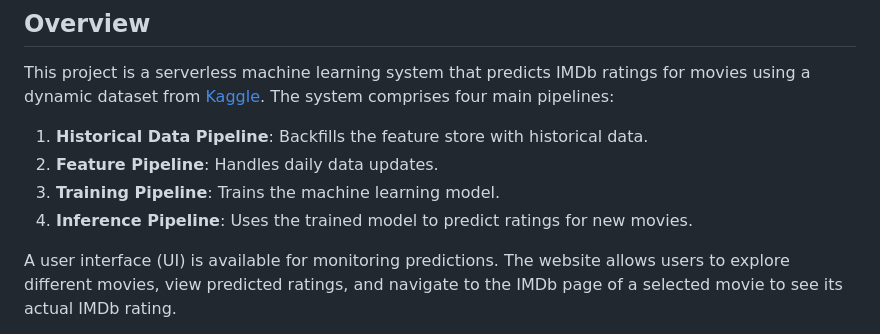
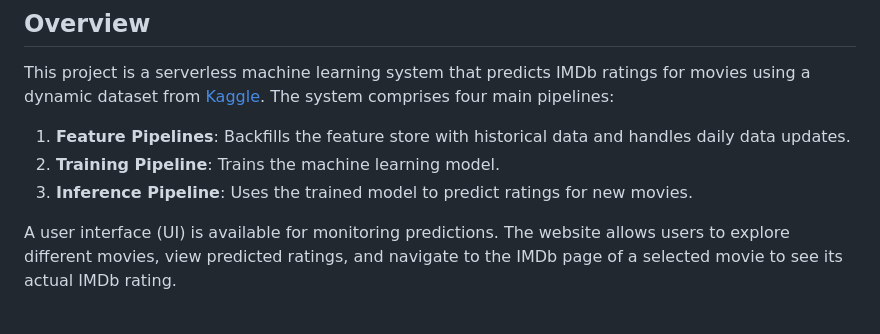
Before and after one commit to MartinEBravo/movie-rating-predictor-service, a Markdown page: README.md, the part around the change. Drawn GitHub-style.

Commit message:
Updated pipelines information

```diff
--- a/README.md
+++ b/README.md
@@ -21,10 +21,9 @@ This makes it easy to deploy and test machine learning pipelines in a **scalable
 
 This project is a serverless machine learning system that predicts IMDb ratings for movies using a dynamic dataset from [Kaggle](https://www.kaggle.com/datasets/alanvourch/tmdb-movies-daily-updates/data). The system comprises four main pipelines:
 
-1. **Historical Data Pipeline**: Backfills the feature store with historical data.
-2. **Feature Pipeline**: Handles daily data updates.
-3. **Training Pipeline**: Trains the machine learning model.
-4. **Inference Pipeline**: Uses the trained model to predict ratings for new movies.
+1. **Feature Pipelines**: Backfills the feature store with historical data and handles daily data updates.
+2. **Training Pipeline**: Trains the machine learning model.
+3. **Inference Pipeline**: Uses the trained model to predict ratings for new movies.
 
 A user interface (UI) is available for monitoring predictions. The website allows users to explore different movies, view predicted ratings, and navigate to the IMDb page of a selected movie to see its actual IMDb rating.
 
```
